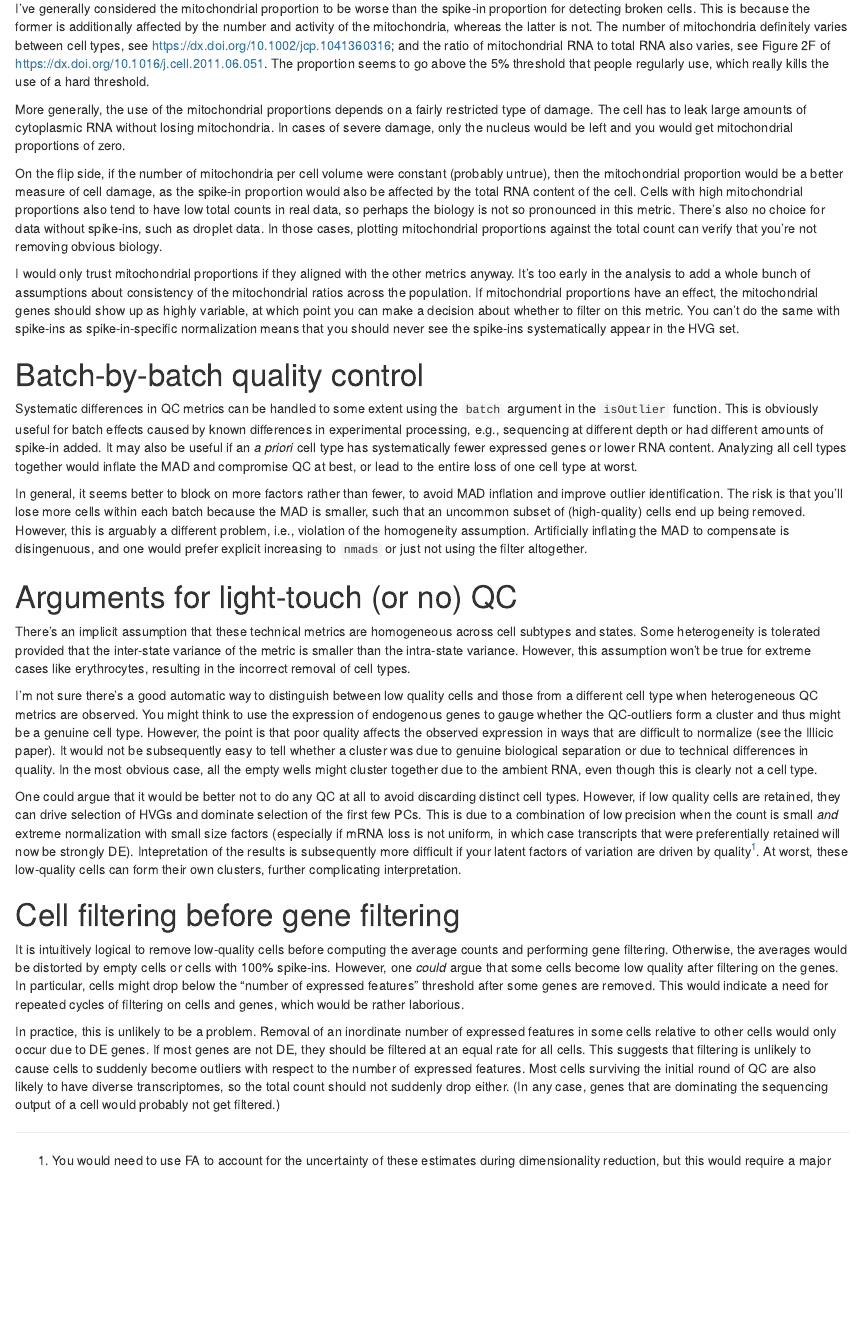
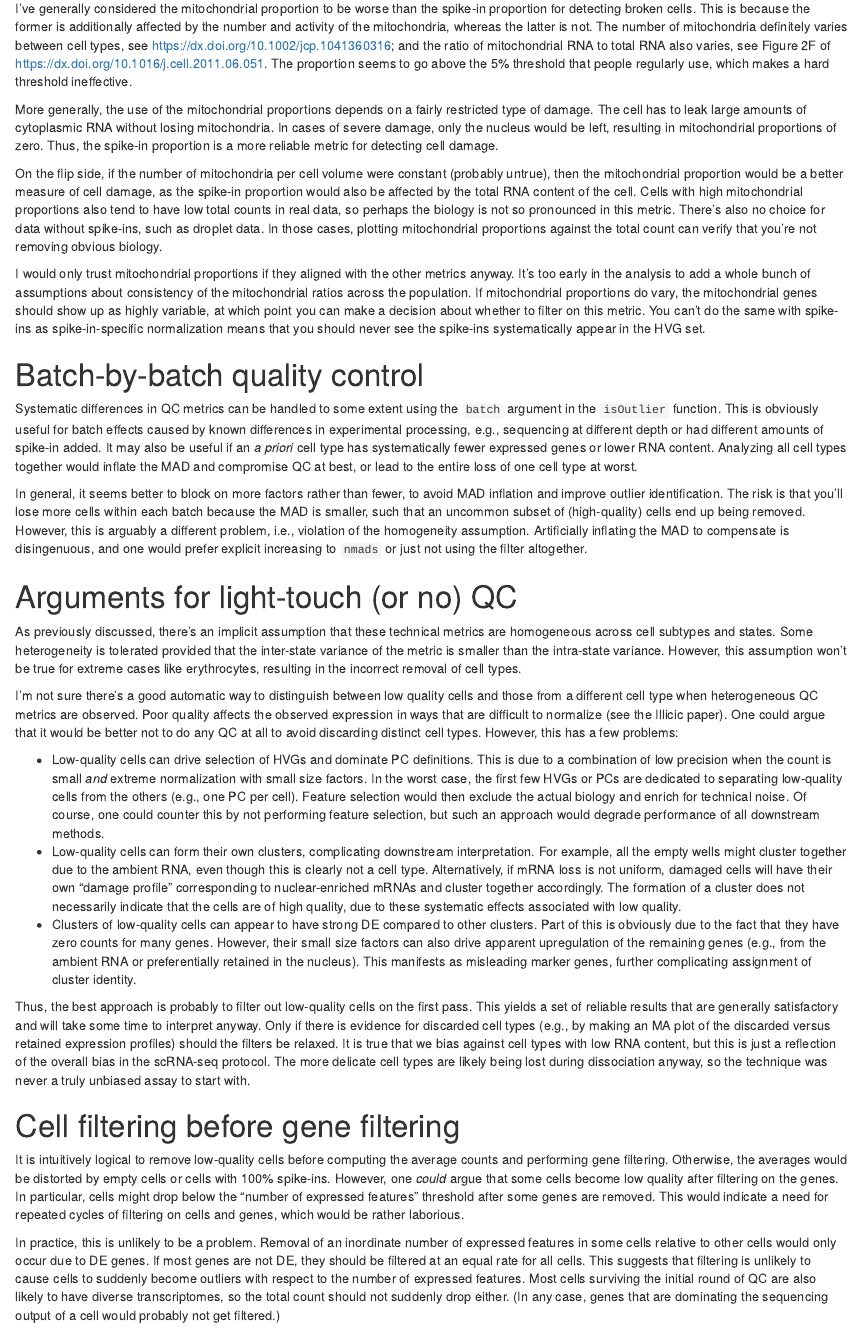
Before and after one commit to LTLA/SingleCellThoughts, an R Markdown document (simpleSingleCell/comments-qc.Rmd): the page in a window 1100 px wide, from 700 px down. Rendered offline with R 4.5, knitr and Pandoc, with nearby package versions; drawn as R Markdown's standard HTML page in place of the format the file asks for.

Commit message:
Elaborated on arguments against no QC, mitochondrial props.

```diff
--- a/simpleSingleCell/comments-qc.Rmd
+++ b/simpleSingleCell/comments-qc.Rmd
@@ -41,11 +41,12 @@ I've generally considered the mitochondrial proportion to be worse than the spik
 This is because the former is additionally affected by the number and activity of the mitochondria, whereas the latter is not.
 The number of mitochondria definitely varies between cell types, see https://dx.doi.org/10.1002/jcp.1041360316;
 and the ratio of mitochondrial RNA to total RNA also varies, see Figure 2F of https://dx.doi.org/10.1016/j.cell.2011.06.051.
-The proportion seems to go above the 5% threshold that people regularly use, which really kills the use of a hard threshold.
+The proportion seems to go above the 5% threshold that people regularly use, which makes a hard threshold ineffective.
 
 More generally, the use of the mitochondrial proportions depends on a fairly restricted type of damage.
 The cell has to leak large amounts of cytoplasmic RNA without losing mitochondria.
-In cases of severe damage, only the nucleus would be left and you would get mitochondrial proportions of zero.
+In cases of severe damage, only the nucleus would be left, resulting in mitochondrial proportions of zero.
+Thus, the spike-in proportion is a more reliable metric for detecting cell damage.
 
 On the flip side, if the number of mitochondria per cell volume were constant (probably untrue), then the mitochondrial proportion would be a better measure of cell damage,
 as the spike-in proportion would also be affected by the total RNA content of the cell.
@@ -55,7 +56,7 @@ In those cases, plotting mitochondrial proportions against the total count can v
 
 I would only trust mitochondrial proportions if they aligned with the other metrics anyway.
 It's too early in the analysis to add a whole bunch of assumptions about consistency of the mitochondrial ratios across the population.
-If mitochondrial proportions have an effect, the mitochondrial genes should show up as highly variable, at which point you can make a decision about whether to filter on this metric.
+If mitochondrial proportions do vary, the mitochondrial genes should show up as highly variable, at which point you can make a decision about whether to filter on this metric.
 You can't do the same with spike-ins as spike-in-specific normalization means that you should never see the spike-ins systematically appear in the HVG set.
 
 # Batch-by-batch quality control
@@ -72,22 +73,34 @@ Artificially inflating the MAD to compensate is disingenuous, and one would pref
 
 # Arguments for light-touch (or no) QC
 
-There's an implicit assumption that these technical metrics are homogeneous across cell subtypes and states.
+As previously discussed, there's an implicit assumption that these technical metrics are homogeneous across cell subtypes and states.
 Some heterogeneity is tolerated provided that the inter-state variance of the metric is smaller than the intra-state variance.
 However, this assumption won't be true for extreme cases like erythrocytes, resulting in the incorrect removal of cell types.
 
 I'm not sure there's a good automatic way to distinguish between low quality cells and those from a different cell type when heterogeneous QC metrics are observed.
-You might think to use the expression of endogenous genes to gauge whether the QC-outliers form a cluster and thus might be a genuine cell type.
-However, the point is that poor quality affects the observed expression in ways that are difficult to normalize (see the Illicic paper).
-It would not be subsequently easy to tell whether a cluster was due to genuine biological separation or due to technical differences in quality.
-In the most obvious case, all the empty wells might cluster together due to the ambient RNA, even though this is clearly not a cell type.
+Poor quality affects the observed expression in ways that are difficult to normalize (see the Illicic paper).
+One could argue that it would be better not to do any QC at all to avoid discarding distinct cell types.
+However, this has a few problems:
 
-One could argue that it would be better not to do any QC at all to avoid discarding distinct cell types.
-However, if low quality cells are retained, they can drive selection of HVGs and dominate selection of the first few PCs.
-This is due to a combination of low precision when the count is small _and_ extreme normalization with small size factors
-(especially if mRNA loss is not uniform, in which case transcripts that were preferentially retained will now be strongly DE).
-Intepretation of the results is subsequently more difficult if your latent factors of variation are driven by quality^[You would need to use FA to account for the uncertainty of these estimates during dimensionality reduction, but this would require a major shift of the entire pipeline.].
-At worst, these low-quality cells can form their own clusters, further complicating interpretation.
+- Low-quality cells can drive selection of HVGs and dominate PC definitions.
+This is due to a combination of low precision when the count is small _and_ extreme normalization with small size factors.
+In the worst case, the first few HVGs or PCs are dedicated to separating low-quality cells from the others (e.g.,  one PC per cell).
+Feature selection would then exclude the actual biology and enrich for technical noise.
+Of course, one could counter this by not performing feature selection, but such an approach would degrade performance of all downstream methods.
+- Low-quality cells can form their own clusters, complicating downstream interpretation.
+For example, all the empty wells might cluster together due to the ambient RNA, even though this is clearly not a cell type.
+Alternatively, if mRNA loss is not uniform, damaged cells will have their own "damage profile" corresponding to nuclear-enriched mRNAs and cluster together accordingly.
+The formation of a cluster does not necessarily indicate that the cells are of high quality, due to these systematic effects associated with low quality.
+- Clusters of low-quality cells can appear to have strong DE compared to other clusters.
+Part of this is obviously due to the fact that they have zero counts for many genes.
+However, their small size factors can also drive apparent upregulation of the remaining genes (e.g., from the ambient RNA or preferentially retained in the nucleus).
+This manifests as misleading marker genes, further complicating assignment of cluster identity.
+
+Thus, the best approach is probably to filter out low-quality cells on the first pass.
+This yields a set of reliable results that are generally satisfactory and will take some time to interpret anyway.
+Only if there is evidence for discarded cell types (e.g., by making an MA plot of the discarded versus retained expression profiles) should the filters be relaxed.
+It is true that we bias against cell types with low RNA content, but this is just a reflection of the overall bias in the scRNA-seq protocol.
+The more delicate cell types are likely being lost during dissociation anyway, so the technique was never a truly unbiased assay to start with.
 
 # Cell filtering before gene filtering
 
```
